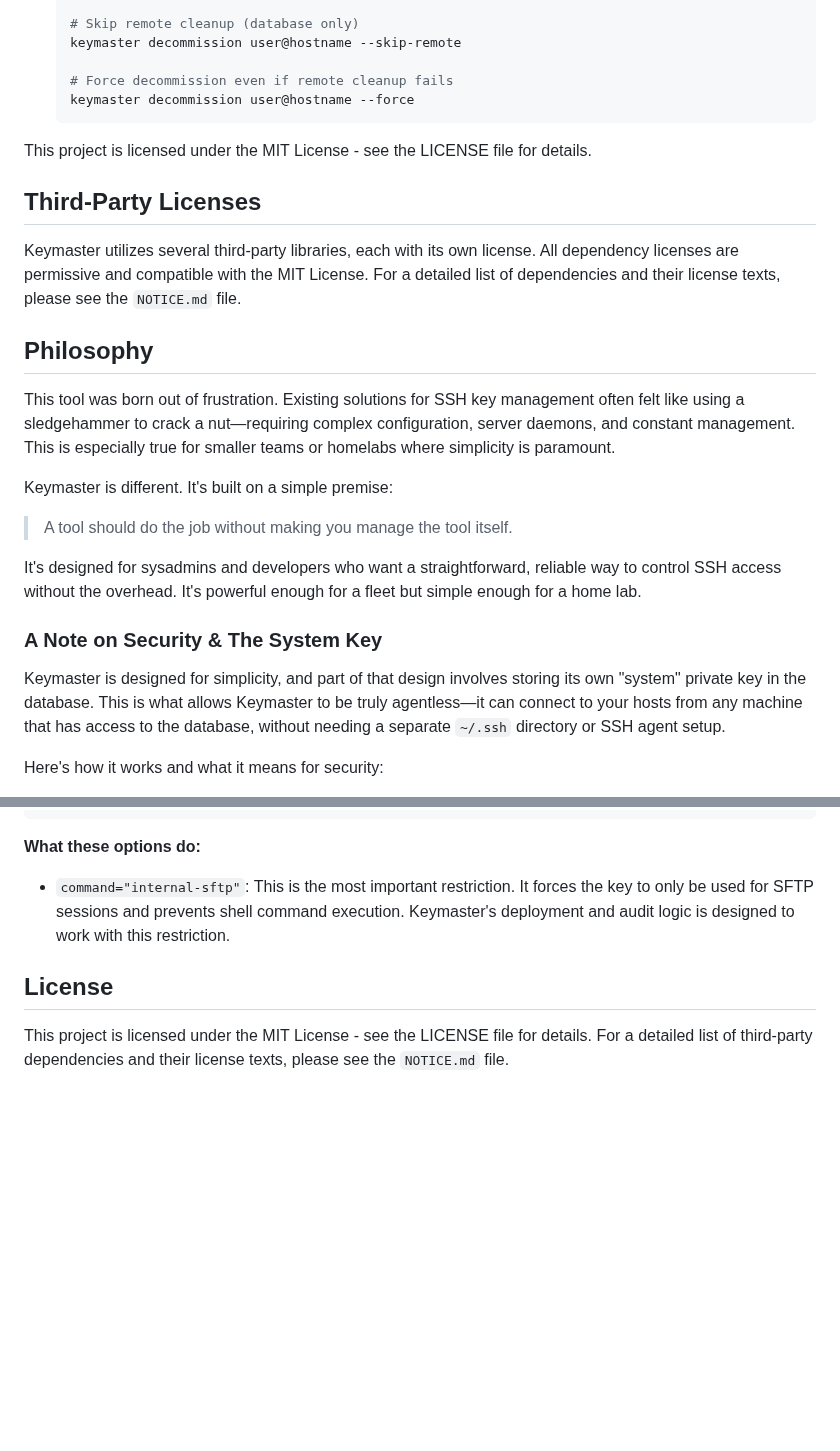
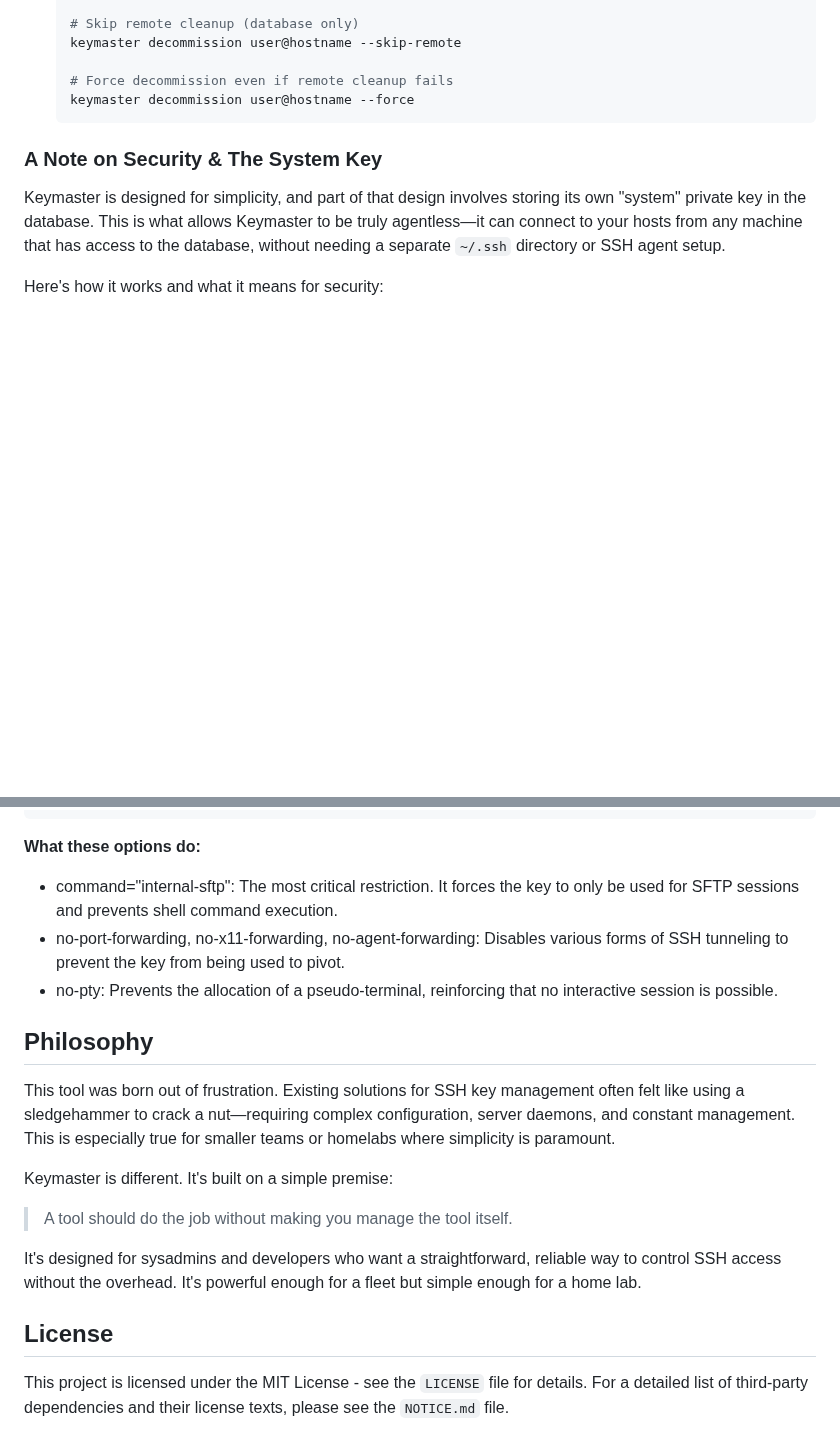
Before and after one commit to ToeiRei/Keymaster, a Markdown page: README.md, 2 parts joined by grey strips. GitHub-like rendering; blank space fills up the shorter version.

````diff
--- a/README.md
+++ b/README.md
@@ -166,22 +169,6 @@ You are now ready to manage this host with Keymaster!
   # Force decommission even if remote cleanup fails
   keymaster decommission user@hostname --force
   ```
-
-This project is licensed under the MIT License - see the LICENSE file for details.
-
-## Third-Party Licenses
-
-Keymaster utilizes several third-party libraries, each with its own license. All dependency licenses are permissive and compatible with the MIT License. For a detailed list of dependencies and their license texts, please see the `NOTICE.md` file.
-
-## Philosophy
-
-This tool was born out of frustration. Existing solutions for SSH key management often felt like using a sledgehammer to crack a nut—requiring complex configuration, server daemons, and constant management. This is especially true for smaller teams or homelabs where simplicity is paramount.
-
-Keymaster is different. It's built on a simple premise:
-
-> A tool should do the job without making you manage the tool itself.
-
-It's designed for sysadmins and developers who want a straightforward, reliable way to control SSH access without the overhead. It's powerful enough for a fleet but simple enough for a home lab.
 
 ### A Note on Security & The System Key
 
@@ -217,8 +204,20 @@ command="internal-sftp",no-port-forwarding,no-x11-forwarding,no-agent-forwarding
 
 **What these options do:**
 
-- `command="internal-sftp"`: This is the most important restriction. It forces the key to only be used for SFTP sessions and prevents shell command execution. Keymaster's deployment and audit logic is designed to work with this restriction.
+- command="internal-sftp": The most critical restriction. It forces the key to only be used for SFTP sessions and prevents shell command execution.
+- no-port-forwarding, no-x11-forwarding, no-agent-forwarding: Disables various forms of SSH tunneling to prevent the key from being used to pivot.
+- no-pty: Prevents the allocation of a pseudo-terminal, reinforcing that no interactive session is possible.
+
+## Philosophy
+
+This tool was born out of frustration. Existing solutions for SSH key management often felt like using a sledgehammer to crack a nut—requiring complex configuration, server daemons, and constant management. This is especially true for smaller teams or homelabs where simplicity is paramount.
+
+Keymaster is different. It's built on a simple premise:
+
+> A tool should do the job without making you manage the tool itself.
+
+It's designed for sysadmins and developers who want a straightforward, reliable way to control SSH access without the overhead. It's powerful enough for a fleet but simple enough for a home lab.
 
 ## License
 
-This project is licensed under the MIT License - see the LICENSE file for details. For a detailed list of third-party dependencies and their license texts, please see the `NOTICE.md` file.
+This project is licensed under the MIT License - see the `LICENSE` file for details. For a detailed list of third-party dependencies and their license texts, please see the `NOTICE.md` file.
````
Also changed, not shown: other parts of README.md (+31 -28 lines).
